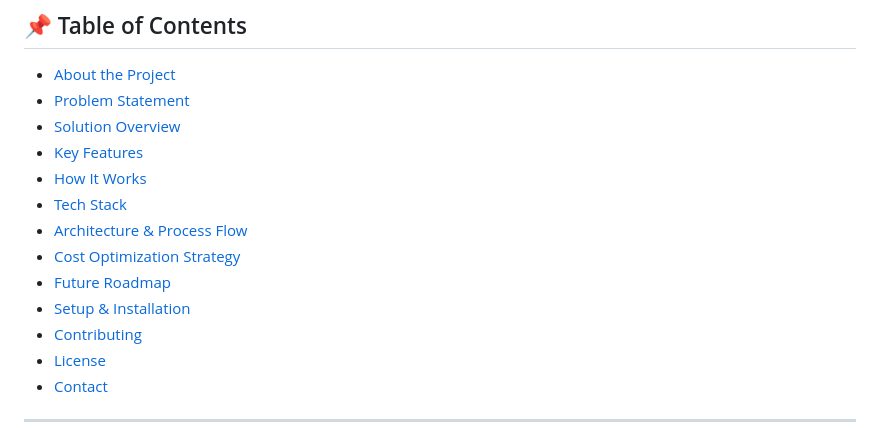
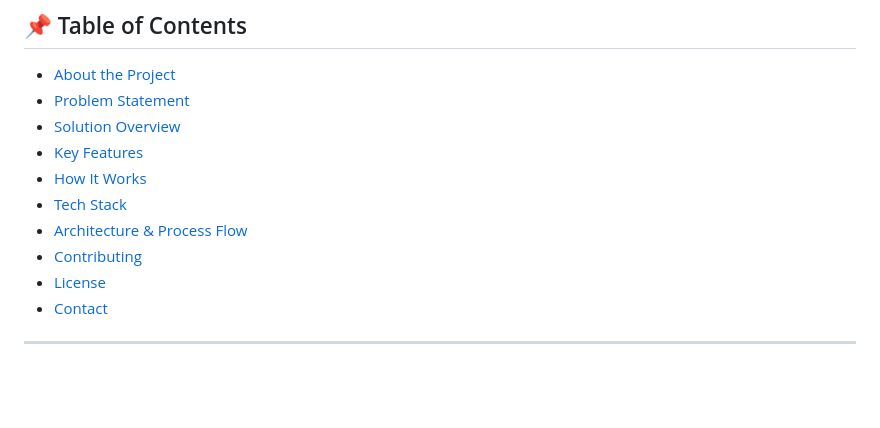
Before and after one commit to Ankita9911/GDG-FinVerseProject, a Markdown page: README.md, the part around the change. Drawn GitHub-style; blank space fills up the shorter version.

```diff
--- a/README.md
+++ b/README.md
@@ -11,9 +11,6 @@
 - [How It Works](#how-it-works)
 - [Tech Stack](#tech-stack)
 - [Architecture & Process Flow](#architecture--process-flow)
-- [Cost Optimization Strategy](#cost-optimization-strategy)
-- [Future Roadmap](#future-roadmap)
-- [Setup & Installation](#setup--installation)
 - [Contributing](#contributing)
 - [License](#license)
 - [Contact](#contact)
```
